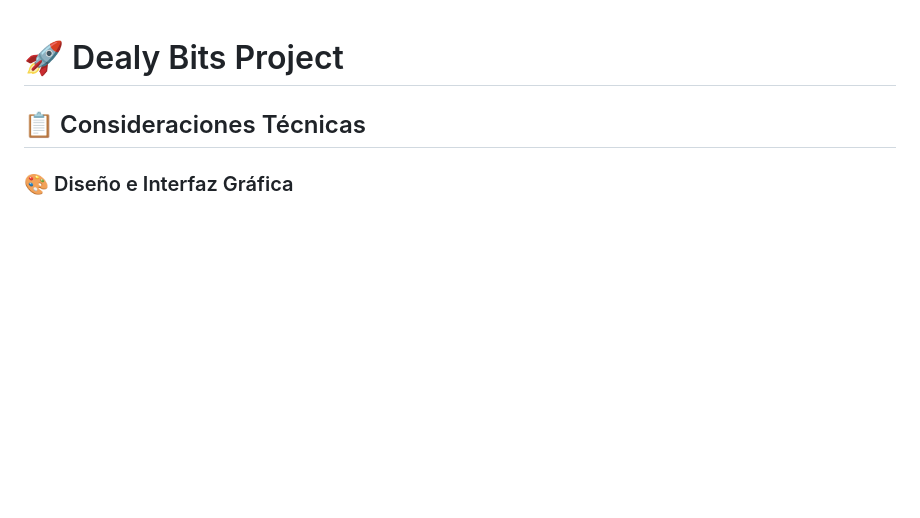
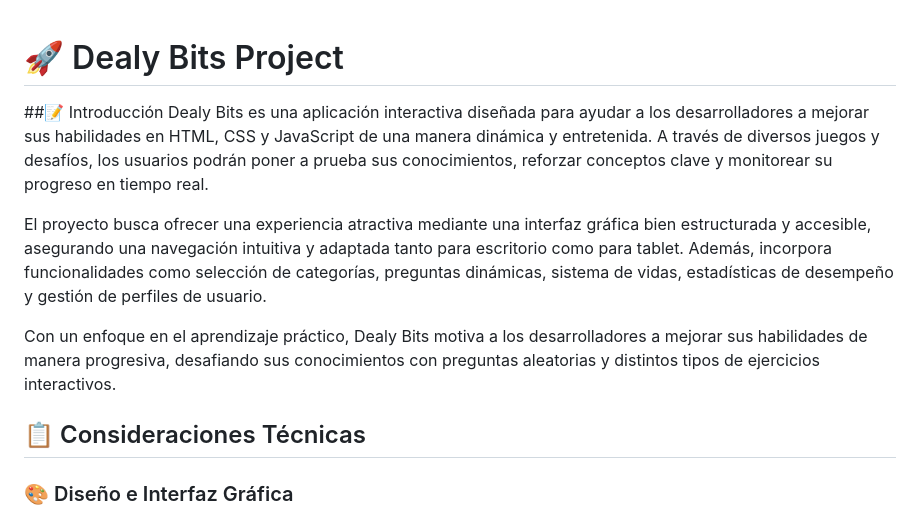
Before and after one commit to JCampo1502/daily-bits, a Markdown page: README.md, the part around the change. Rendered like a GitHub page; blank space fills up the shorter version.

```diff
--- a/README.md
+++ b/README.md
@@ -1,4 +1,12 @@
 # 🚀 Dealy Bits Project
+
+##📝 Introducción
+Dealy Bits es una aplicación interactiva diseñada para ayudar a los desarrolladores a mejorar sus habilidades en HTML, CSS y JavaScript de una manera dinámica y entretenida. A través de diversos juegos y desafíos, los usuarios podrán poner a prueba sus conocimientos, reforzar conceptos clave y monitorear su progreso en tiempo real.
+
+El proyecto busca ofrecer una experiencia atractiva mediante una interfaz gráfica bien estructurada y accesible, asegurando una navegación intuitiva y adaptada tanto para escritorio como para tablet. Además, incorpora funcionalidades como selección de categorías, preguntas dinámicas, sistema de vidas, estadísticas de desempeño y gestión de perfiles de usuario.
+
+Con un enfoque en el aprendizaje práctico, Dealy Bits motiva a los desarrolladores a mejorar sus habilidades de manera progresiva, desafiando sus conocimientos con preguntas aleatorias y distintos tipos de ejercicios interactivos.
+
 
 ## 📋 Consideraciones Técnicas
 
```
